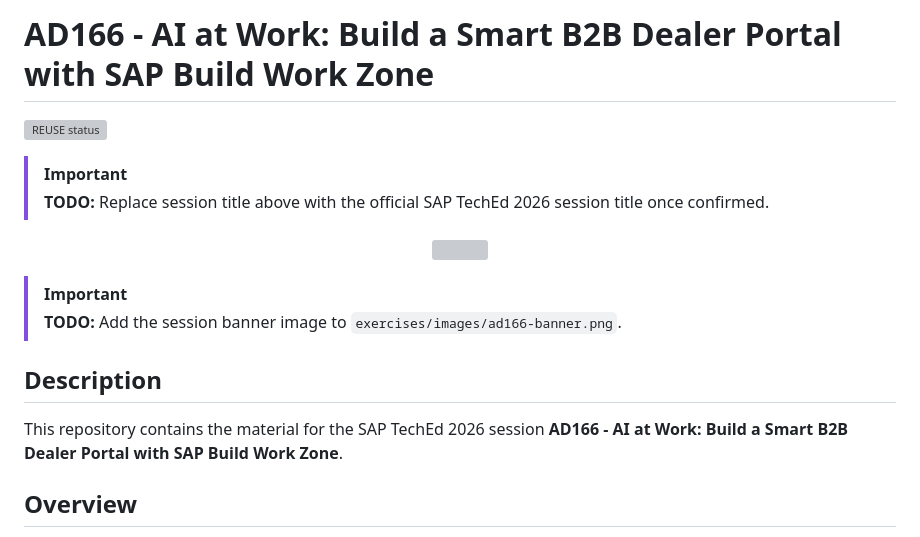
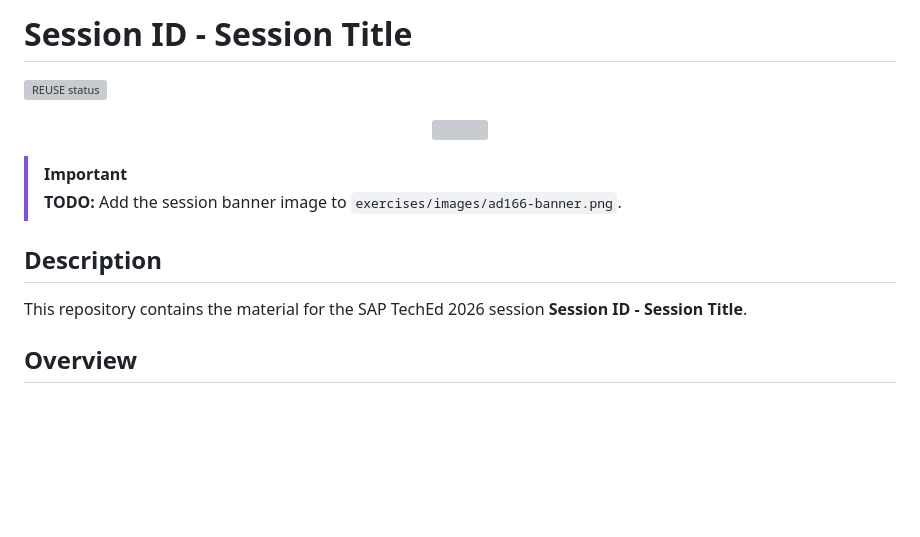
Before and after one commit to SAP-samples/teched2026-AD166, a Markdown page: README.md, the part around the change. GitHub-like rendering; blank space fills up the shorter version; grey boxes are pictures that could not be loaded.

Commit message:
Restore original session title placeholder in README.md

```diff
--- a/README.md
+++ b/README.md
@@ -1,8 +1,5 @@
-# AD166 - AI at Work: Build a Smart B2B Dealer Portal with SAP Build Work Zone
+# Session ID - Session Title
 [![REUSE status](https://api.reuse.software/badge/github.com/SAP-samples/teched2026-AD166)](https://api.reuse.software/info/github.com/SAP-samples/teched2026-AD166)
-
-> [!IMPORTANT]
-> **TODO:** Replace session title above with the official SAP TechEd 2026 session title once confirmed.
 
 <p align="center"><img src="./exercises/images/ad166-banner.png" width="80%" /></p>
 
@@ -11,7 +8,7 @@
 
 ## Description
 
-This repository contains the material for the SAP TechEd 2026 session **AD166 - AI at Work: Build a Smart B2B Dealer Portal with SAP Build Work Zone**.
+This repository contains the material for the SAP TechEd 2026 session **Session ID - Session Title**.
 
 ## Overview
 
```
